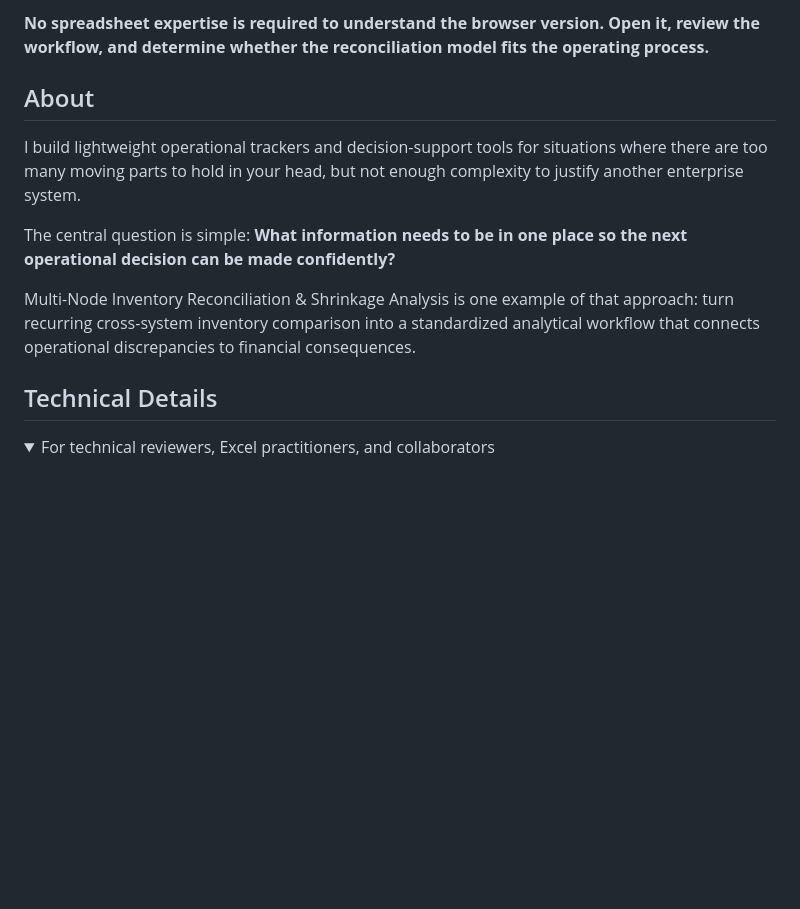
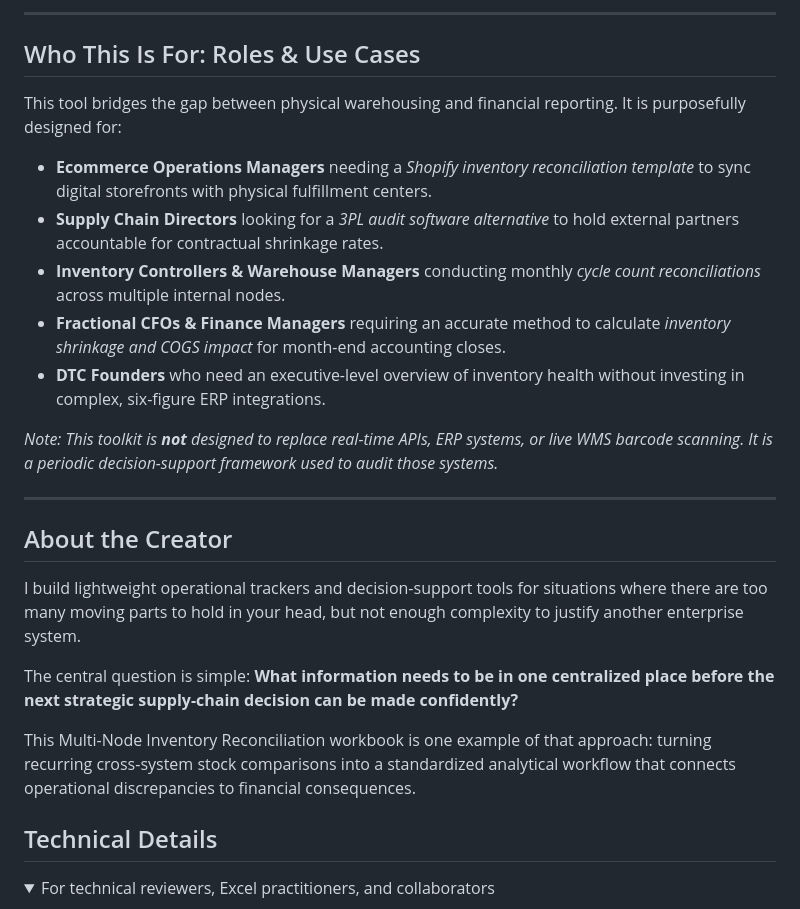
Before and after one commit to HyVoid/MULTI-NODE-INVENTORY-RECONCILIATION, a Markdown page: README.md, the part around one of its changes. Rendered like a GitHub page; folded sections open; blank space fills up the shorter version.

```diff
--- a/README.md
+++ b/README.md
@@ -84,13 +99,29 @@ It is **not** designed to replace an ERP, WMS, TMS, or real-time API integration
 
-**No spreadsheet expertise is required to understand the browser version. Open it, review the workflow, and determine whether the reconciliation model fits the operating process.**
+---
 
-## About
+## Who This Is For: Roles & Use Cases
+
+This tool bridges the gap between physical warehousing and financial reporting. It is purposefully designed for:
+
+*   **Ecommerce Operations Managers** needing a *Shopify inventory reconciliation template* to sync digital storefronts with physical fulfillment centers.
+*   **Supply Chain Directors** looking for a *3PL audit software alternative* to hold external partners accountable for contractual shrinkage rates.
+*   **Inventory Controllers & Warehouse Managers** conducting monthly *cycle count reconciliations* across multiple internal nodes.
+*   **Fractional CFOs & Finance Managers** requiring an accurate method to calculate *inventory shrinkage and COGS impact* for month-end accounting closes.
+*   **DTC Founders** who need an executive-level overview of inventory health without investing in complex, six-figure ERP integrations.
+
+*Note: This toolkit is **not** designed to replace real-time APIs, ERP systems, or live WMS barcode scanning. It is a periodic decision-support framework used to audit those systems.*
+
+---
+
+## About the Creator
 
 I build lightweight operational trackers and decision-support tools for situations where there are too many moving parts to hold in your head, but not enough complexity to justify another enterprise system.
 
-The central question is simple: **What information needs to be in one place so the next operational decision can be made confidently?**
+The central question is simple: **What information needs to be in one centralized place before the next strategic supply-chain decision can be made confidently?**
 
-Multi-Node Inventory Reconciliation & Shrinkage Analysis is one example of that approach: turn recurring cross-system inventory comparison into a standardized analytical workflow that connects operational discrepancies to financial consequences.
+This Multi-Node Inventory Reconciliation workbook is one example of that approach: turning recurring cross-system stock comparisons into a standardized analytical workflow that connects operational discrepancies to financial consequences.
+
+
 ## Technical Details
 
 <details>
```
Also changed, not shown: other parts of README.md (+64 -49 lines).
